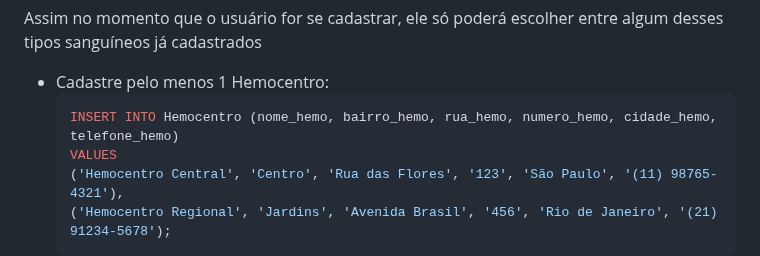
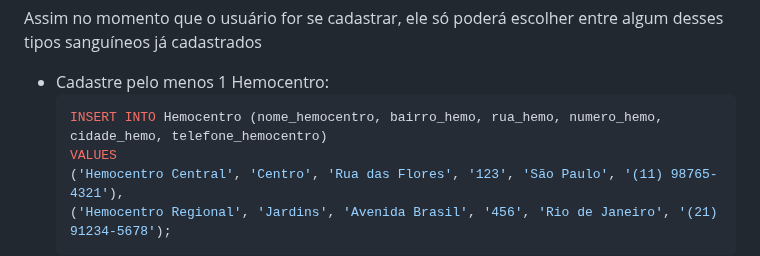
Before and after one commit to Gabriel-Andrade-Aleixo/Doacao-Vital, a Markdown page: README.md, the part around the change. GitHub-like rendering.

Commit message:
Mudando dnv hemo.md

````diff
--- a/README.md
+++ b/README.md
@@ -173,7 +173,7 @@ Assim no momento que o usuário for se cadastrar, ele só poderá escolher entre
 
 - Cadastre pelo menos 1 Hemocentro:
   ```sql
-  INSERT INTO Hemocentro (nome_hemo, bairro_hemo, rua_hemo, numero_hemo, cidade_hemo, telefone_hemo)
+  INSERT INTO Hemocentro (nome_hemocentro, bairro_hemo, rua_hemo, numero_hemo, cidade_hemo, telefone_hemocentro)
   VALUES
   ('Hemocentro Central', 'Centro', 'Rua das Flores', '123', 'São Paulo', '(11) 98765-4321'),
   ('Hemocentro Regional', 'Jardins', 'Avenida Brasil', '456', 'Rio de Janeiro', '(21) 91234-5678');
````
